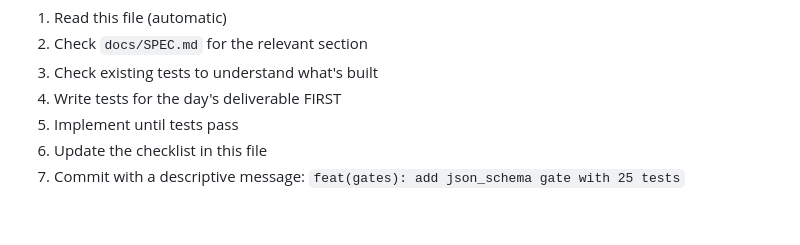
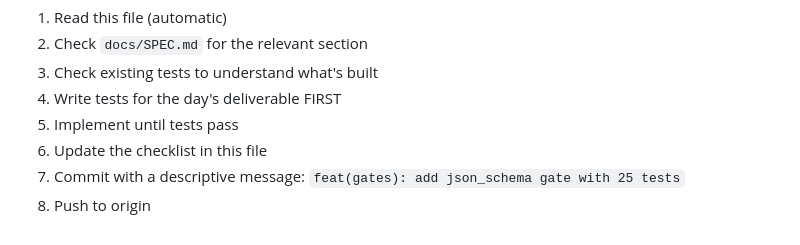
Before and after one commit to OpenSkelo/openskelo, a Markdown page: CLAUDE.md, the part around the change. Rendered like a GitHub page.

Commit message:
chore: add push step to session protocol in CLAUDE.md
Co-Authored-By: Claude Opus 4.6 <noreply@anthropic.com>

```diff
--- a/CLAUDE.md
+++ b/CLAUDE.md
@@ -128,3 +128,4 @@ Each Claude Code session should:
 5. Implement until tests pass
 6. Update the checklist in this file
 7. Commit with a descriptive message: `feat(gates): add json_schema gate with 25 tests`
+8. Push to origin
```
